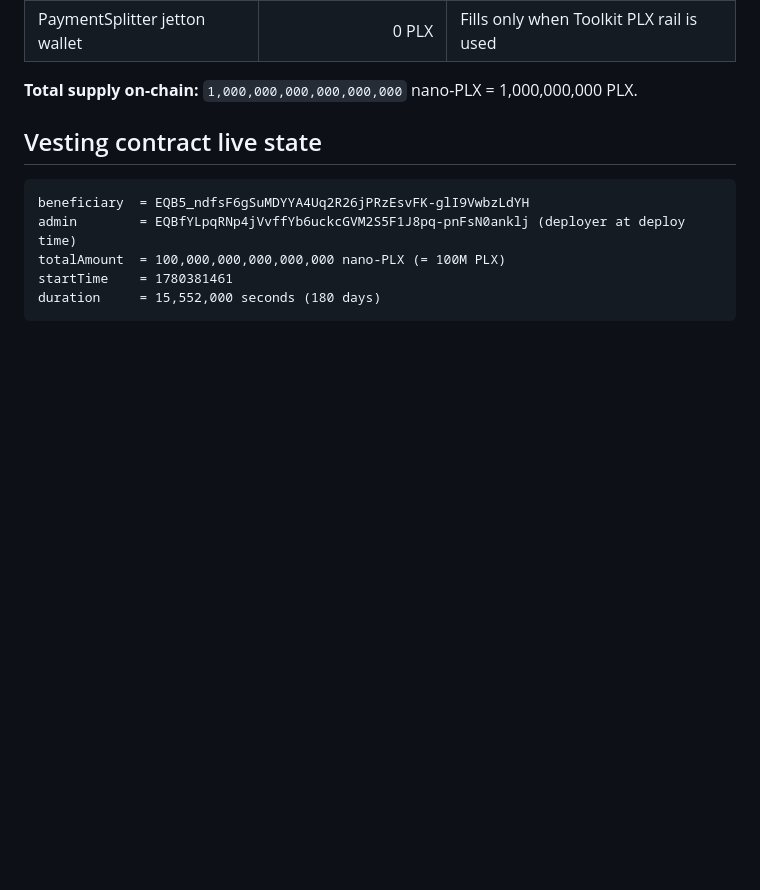
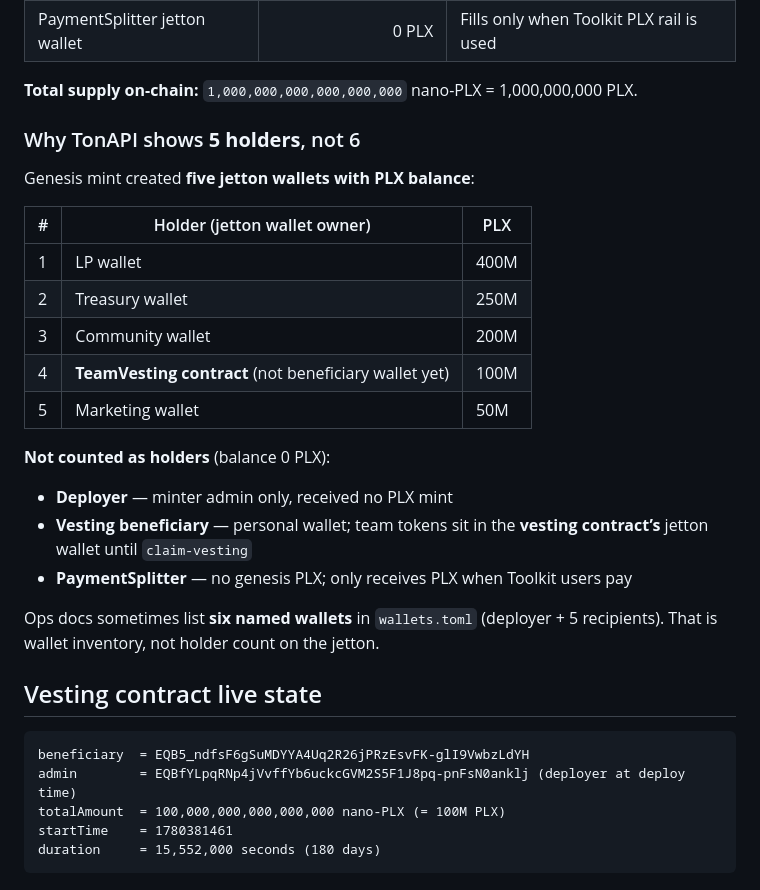
Before and after one commit to phalanx-foundation/plx-token, a Markdown page: docs/MAINNET-DEPLOYMENT-RECORD.md, the part around the change. Drawn GitHub-style; blank space fills up the shorter version.

Commit message:
docs: explain mainnet holder count is 5 on-chain, not 6

```diff
--- a/docs/MAINNET-DEPLOYMENT-RECORD.md
+++ b/docs/MAINNET-DEPLOYMENT-RECORD.md
@@ -38,6 +38,26 @@ Six operational wallets (`acton wallet new --version v5r1`) — each has its **o
 | PaymentSplitter jetton wallet | 0 PLX | Fills only when Toolkit PLX rail is used |
 
 **Total supply on-chain:** `1,000,000,000,000,000,000` nano-PLX = 1,000,000,000 PLX.
+
+### Why TonAPI shows **5 holders**, not 6
+
+Genesis mint created **five jetton wallets with PLX balance**:
+
+| # | Holder (jetton wallet owner) | PLX |
+|---|------------------------------|-----|
+| 1 | LP wallet | 400M |
+| 2 | Treasury wallet | 250M |
+| 3 | Community wallet | 200M |
+| 4 | **TeamVesting contract** (not beneficiary wallet yet) | 100M |
+| 5 | Marketing wallet | 50M |
+
+**Not counted as holders** (balance 0 PLX):
+
+- **Deployer** — minter admin only, received no PLX mint
+- **Vesting beneficiary** — personal wallet; team tokens sit in the **vesting contract’s** jetton wallet until `claim-vesting`
+- **PaymentSplitter** — no genesis PLX; only receives PLX when Toolkit users pay
+
+Ops docs sometimes list **six named wallets** in `wallets.toml` (deployer + 5 recipients). That is wallet inventory, not holder count on the jetton.
 
 ## Vesting contract live state
 
```
